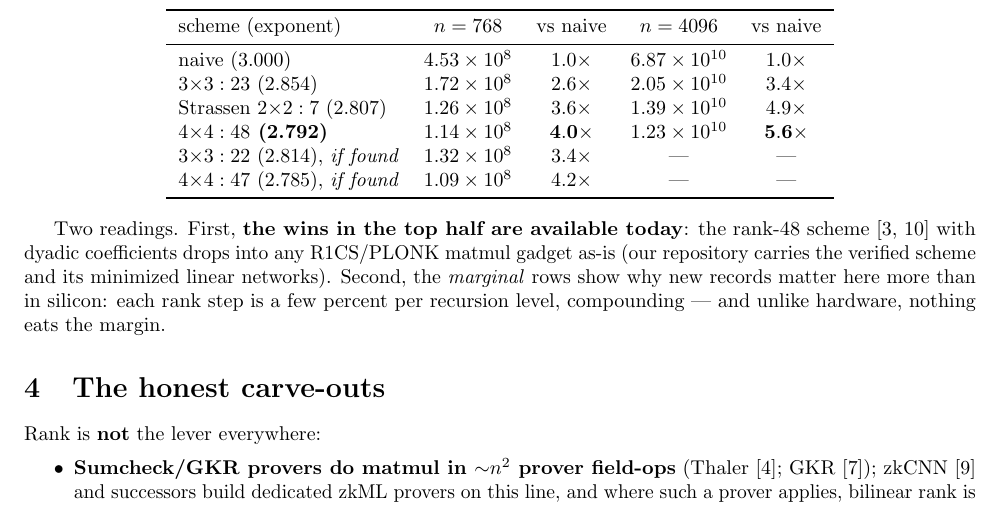
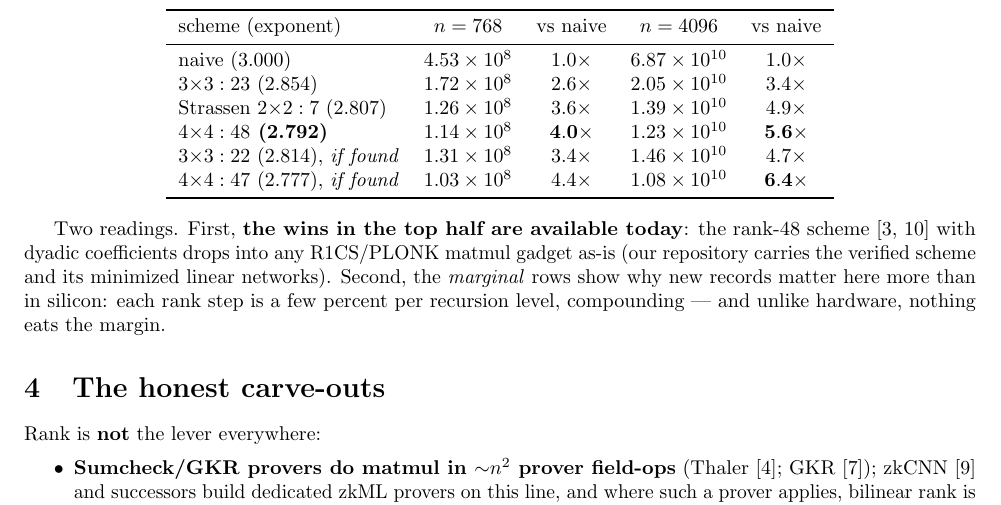
Before and after one commit to gsidebottom/logic, a LaTeX paper (doc/matmul_zkml_paper.tex): part of page 3 of 8, cut so that both start at the same text. Compiled offline with pdfLaTeX.

Commit message:
doc: zkML §3 table — fill n=4096 'if found' cells; fix rank-47 exponent
3x3:22 at n=4096: 1.46e10 constraints, 4.7x vs naive; 4x4:47:
1.08e10, 6.4x — a found 47 beats today's best available ratio
(48's 5.6x) by a clear margin at LLM scale. Also corrected the 47
row: log_4 47 = 2.777 (was misprinted 2.785, which had inflated
its n=768 entry to 1.09e8/4.2x; correct 1.03e8/4.4x). All ten
cells recomputed from n^(log_m r) and cross-checked.

Co-Authored-By: Claude Fable 5 <noreply@anthropic.com>

```diff
--- a/doc/matmul_zkml_paper.tex
+++ b/doc/matmul_zkml_paper.tex
@@ -206,8 +206,8 @@ naive (3.000) & $4.53\times10^{8}$ & $1.0\times$ & $6.87\times10^{10}$ & $1.0\ti
 $3{\times}3:23$ (2.854) & $1.72\times10^{8}$ & $2.6\times$ & $2.05\times10^{10}$ & $3.4\times$\\
 Strassen $2{\times}2:7$ (2.807) & $1.26\times10^{8}$ & $3.6\times$ & $1.39\times10^{10}$ & $4.9\times$\\
 \textbf{$4{\times}4:48$ (2.792)} & $1.14\times10^{8}$ & $\mathbf{4.0\times}$ & $1.23\times10^{10}$ & $\mathbf{5.6\times}$\\
-$3{\times}3:22$ (2.814), \emph{if found} & $1.32\times10^{8}$ & $3.4\times$ & --- & ---\\
-$4{\times}4:47$ (2.785), \emph{if found} & $1.09\times10^{8}$ & $4.2\times$ & --- & ---\\
+$3{\times}3:22$ (2.814), \emph{if found} & $1.31\times10^{8}$ & $3.4\times$ & $1.46\times10^{10}$ & $4.7\times$\\
+$4{\times}4:47$ (2.777), \emph{if found} & $1.03\times10^{8}$ & $4.4\times$ & $1.08\times10^{10}$ & $\mathbf{6.4\times}$\\
 \bottomrule
 \end{tabular}
 \end{center}
```
Also changed, not shown: doc/matmul_zkml_paper.md (+2 -2 lines), doc/matmul_zkml_paper.pdf.
